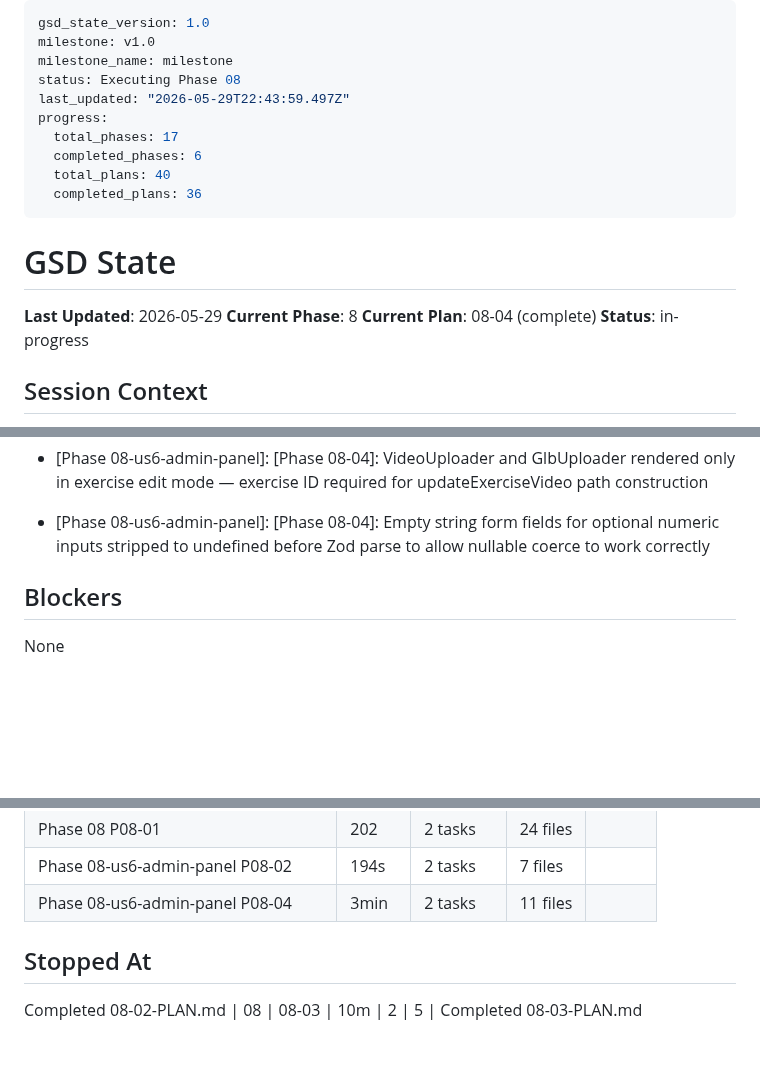
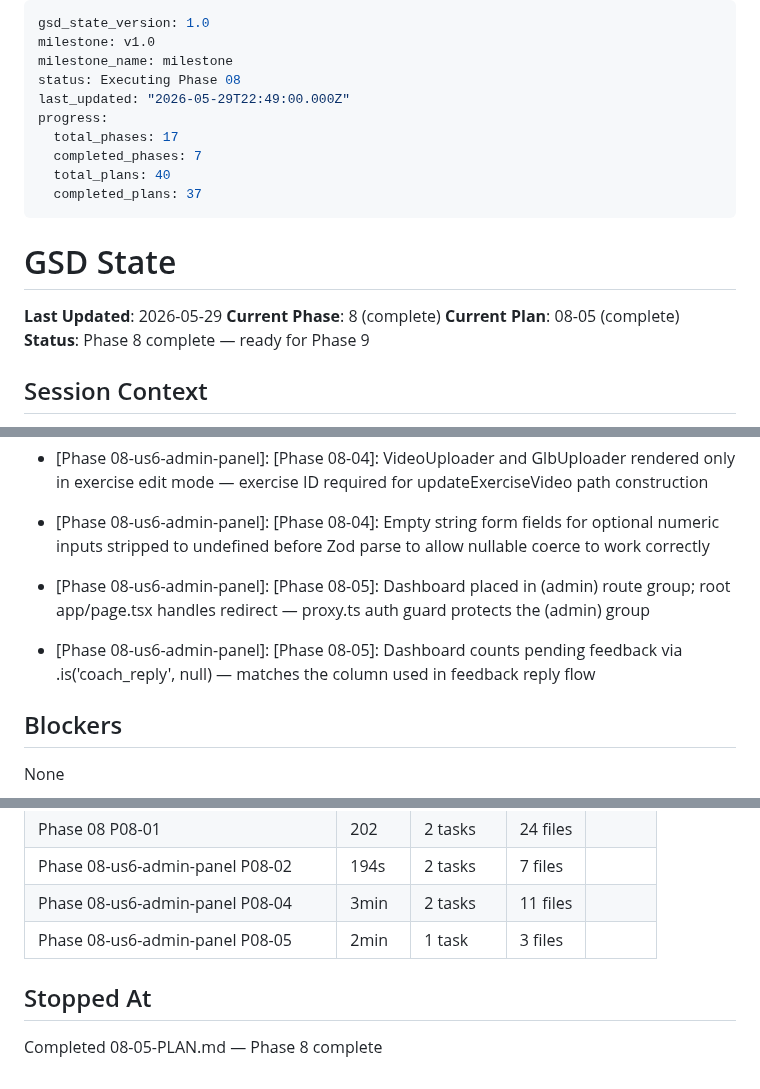
Before and after one commit to ogdevlabs/MWF, a Markdown page: .planning/STATE.md, 3 parts joined by grey strips. Drawn GitHub-style; blank space fills up the shorter version.

Commit message:
docs(08-05): complete admin integration plan — SUMMARY, STATE, ROADMAP
- 08-05-SUMMARY.md: dashboard + redirect + published_at integration
- STATE.md: Phase 8 complete, plan 08-05 decisions recorded, metrics added
- ROADMAP.md: 08-05 checked, Phase 8 marked complete

```diff
--- a/.planning/STATE.md
+++ b/.planning/STATE.md
@@ -3,20 +3,20 @@ gsd_state_version: 1.0
 milestone: v1.0
 milestone_name: milestone
 status: Executing Phase 08
-last_updated: "2026-05-29T22:43:59.497Z"
+last_updated: "2026-05-29T22:49:00.000Z"
 progress:
   total_phases: 17
-  completed_phases: 6
+  completed_phases: 7
   total_plans: 40
-  completed_plans: 36
+  completed_plans: 37
 ---
 
 # GSD State
 
 **Last Updated**: 2026-05-29
-**Current Phase**: 8
-**Current Plan**: 08-04 (complete)
-**Status**: in-progress
+**Current Phase**: 8 (complete)
+**Current Plan**: 08-05 (complete)
+**Status**: Phase 8 complete — ready for Phase 9
 
 ## Session Context
 
@@ -100,6 +100,8 @@ Phase 2 foundation in progress. Plans 02-01 and 02-02 complete.
 - [Phase 08-us6-admin-panel]: [Phase 08-04]: Mux webhook uses upload_id (stored in mux_asset_id) to find exercise — upload_id is written at upload time; asset_id only known after Mux processing
 - [Phase 08-us6-admin-panel]: [Phase 08-04]: VideoUploader and GlbUploader rendered only in exercise edit mode — exercise ID required for updateExerciseVideo path construction
 - [Phase 08-us6-admin-panel]: [Phase 08-04]: Empty string form fields for optional numeric inputs stripped to undefined before Zod parse to allow nullable coerce to work correctly
+- [Phase 08-us6-admin-panel]: [Phase 08-05]: Dashboard placed in (admin) route group; root app/page.tsx handles redirect — proxy.ts auth guard protects the (admin) group
+- [Phase 08-us6-admin-panel]: [Phase 08-05]: Dashboard counts pending feedback via .is('coach_reply', null) — matches the column used in feedback reply flow
 
 ## Blockers
 
@@ -147,9 +149,8 @@ None
 | Phase 08 P08-01 | 202 | 2 tasks | 24 files |
 | Phase 08-us6-admin-panel P08-02 | 194s | 2 tasks | 7 files |
 | Phase 08-us6-admin-panel P08-04 | 3min | 2 tasks | 11 files |
+| Phase 08-us6-admin-panel P08-05 | 2min | 1 task | 3 files |
 
 ## Stopped At
 
-Completed 08-02-PLAN.md
-| 08 | 08-03 | 10m | 2 | 5 |
-Completed 08-03-PLAN.md
+Completed 08-05-PLAN.md — Phase 8 complete
```
Also changed, not shown: .planning/ROADMAP.md (+2 -2 lines), 1 other file.
